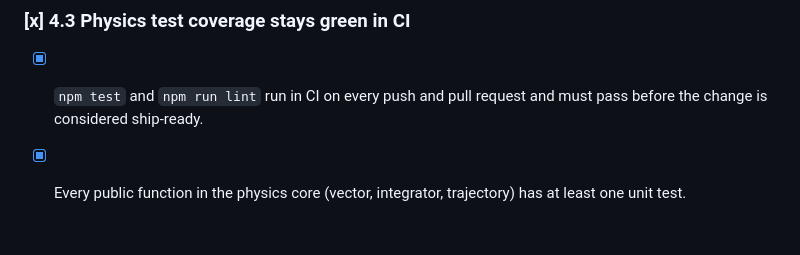
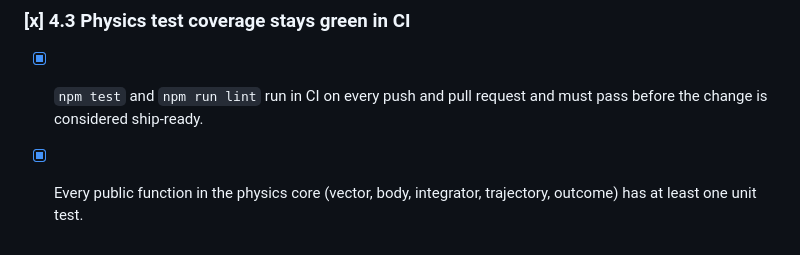
Before and after one commit to ctkrug/perigee, a Markdown page: docs/BACKLOG.md, the part around the change. GitHub-like rendering.

Commit message:
docs(backlog): note body.js and outcome.js in the core coverage criterion

```diff
--- a/docs/BACKLOG.md
+++ b/docs/BACKLOG.md
@@ -104,5 +104,5 @@ build implements to them, QA attacks them. Story 1.1 is the wow moment and must
 ### [x] 4.3 Physics test coverage stays green in CI
 - [x] `npm test` and `npm run lint` run in CI on every push and pull request and must pass
       before the change is considered ship-ready.
-- [x] Every public function in the physics core (vector, integrator, trajectory) has at least
-      one unit test.
+- [x] Every public function in the physics core (vector, body, integrator, trajectory, outcome)
+      has at least one unit test.
```
